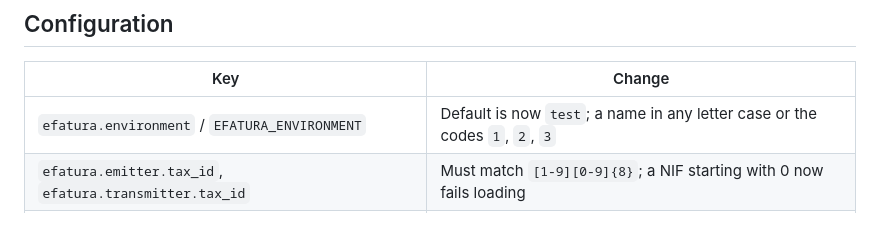
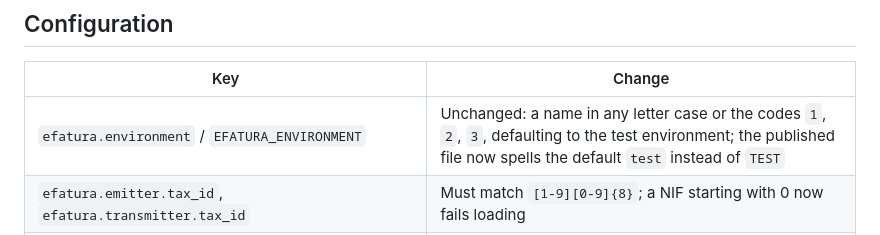
Before and after one commit to akira-io/laravel-efatura, a Markdown page: docs/migration.md, the part around the change. Rendered like a GitHub page.

Commit message:
docs(config): state that the environment setting did not change

```diff
--- a/docs/migration.md
+++ b/docs/migration.md
@@ -170,7 +170,7 @@ that binds its own `ClockInterface` after the provider registers keeps it.
 
 | Key | Change |
 | --- | --- |
-| `efatura.environment` / `EFATURA_ENVIRONMENT` | Default is now `test`; a name in any letter case or the codes `1`, `2`, `3` |
+| `efatura.environment` / `EFATURA_ENVIRONMENT` | Unchanged: a name in any letter case or the codes `1`, `2`, `3`, defaulting to the test environment; the published file now spells the default `test` instead of `TEST` |
 | `efatura.emitter.tax_id`, `efatura.transmitter.tax_id` | Must match `[1-9][0-9]{8}`; a NIF starting with 0 now fails loading |
 | `efatura.emitter.led` | An integer or a string matching `[1-9][0-9]{0,4}`; anything else fails with `configuration.invalid_led` |
 | `efatura.emitter.address.address_detail`, `address_code`, `state`, `street_detail`, `building_name`, `building_number`, `building_floor` | New, from `EFATURA_EMITTER_ADDRESS_DETAIL`, `EFATURA_EMITTER_ADDRESS_CODE`, `EFATURA_EMITTER_STATE`, `EFATURA_EMITTER_STREET_DETAIL`, `EFATURA_EMITTER_BUILDING_NAME`, `EFATURA_EMITTER_BUILDING_NUMBER`, `EFATURA_EMITTER_BUILDING_FLOOR` |
```
